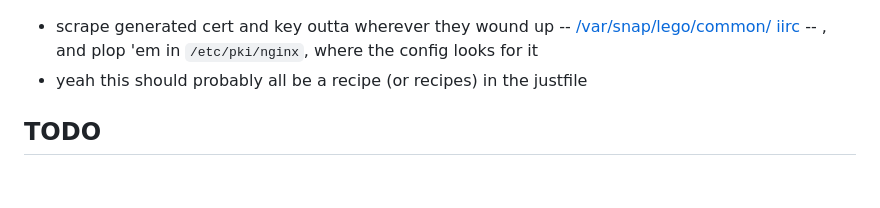
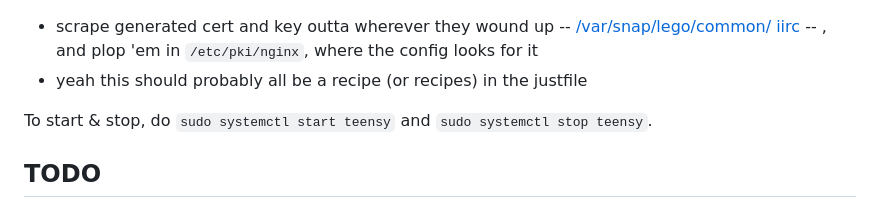
Before and after one commit to offby1/pyramid-tinyurl-doodle, a Markdown page: README.md, the part around the change. GitHub-like rendering; blank space fills up the shorter version.

Commit message:
Remind myself how to start and stop it.

````diff
--- a/README.md
+++ b/README.md
@@ -42,6 +42,8 @@ lego --email="eric.hanchrow@gmail.com" --domains="teensy.com" --http run
 ```
   - scrape generated cert and key outta wherever they wound up -- [/var/snap/lego/common/ iirc](https://github.com/go-acme/lego/issues/2236#issue-2430848155) -- , and plop 'em in `/etc/pki/nginx`, where the config looks for it
   - yeah this should probably all be a recipe (or recipes) in the justfile
+
+To start & stop, do `sudo systemctl start teensy` and `sudo systemctl stop teensy`.
 
 ## TODO
 
````
